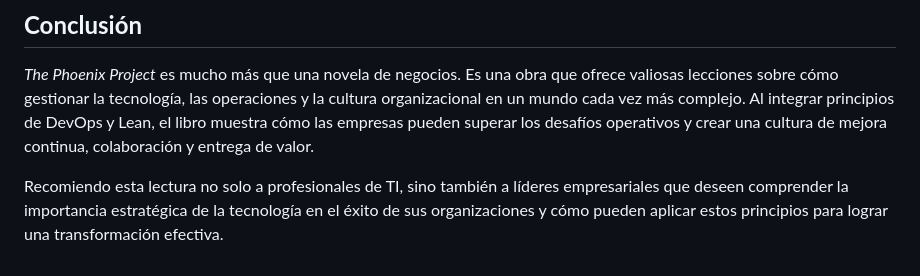
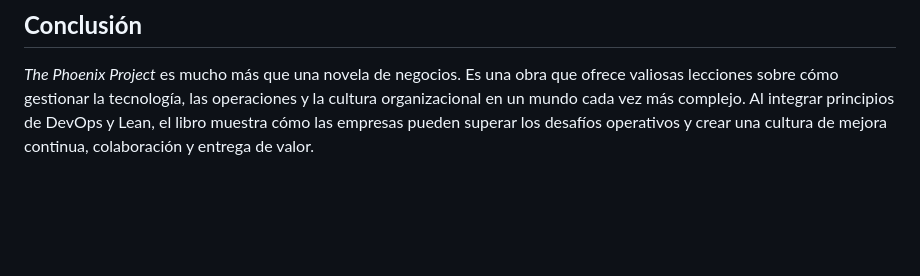
Before and after one commit to RicardoAlecio/Computo-de-alto-desempe-o-secci-n-1, a Markdown page: Parcial_3/Reporte de lectura.md, the part around the change. Drawn GitHub-style; blank space fills up the shorter version.

```diff
--- a/Parcial_3/Reporte de lectura.md
+++ b/Parcial_3/Reporte de lectura.md
@@ -91,5 +91,3 @@ Estas citas resumen los principios fundamentales de Lean, DevOps y gestión de c
 ## **Conclusión**
 
 *The Phoenix Project* es mucho más que una novela de negocios. Es una obra que ofrece valiosas lecciones sobre cómo gestionar la tecnología, las operaciones y la cultura organizacional en un mundo cada vez más complejo. Al integrar principios de DevOps y Lean, el libro muestra cómo las empresas pueden superar los desafíos operativos y crear una cultura de mejora continua, colaboración y entrega de valor.
-
-Recomiendo esta lectura no solo a profesionales de TI, sino también a líderes empresariales que deseen comprender la importancia estratégica de la tecnología en el éxito de sus organizaciones y cómo pueden aplicar estos principios para lograr una transformación efectiva.
```
